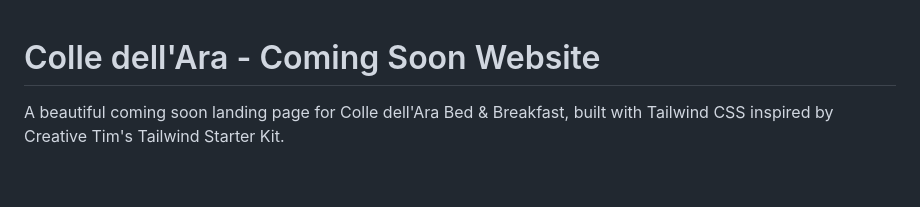
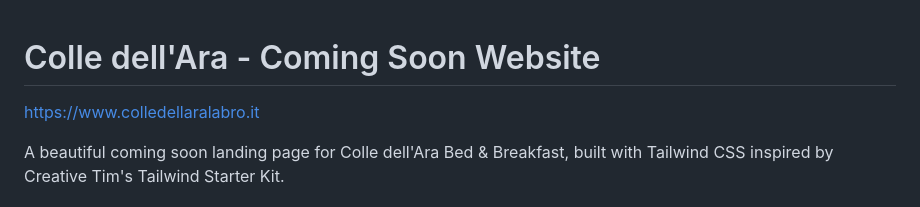
Before and after one commit to giacman/colledellara-website, a Markdown page: README.md, the part around the change. GitHub-like rendering; blank space fills up the shorter version.

Commit message:
Add website URL to README
Added website link to README.

```diff
--- a/README.md
+++ b/README.md
@@ -1,4 +1,6 @@
 # Colle dell'Ara - Coming Soon Website
+
+https://www.colledellaralabro.it
 
 A beautiful coming soon landing page for Colle dell'Ara Bed & Breakfast, built with Tailwind CSS inspired by Creative Tim's Tailwind Starter Kit.
 
```
